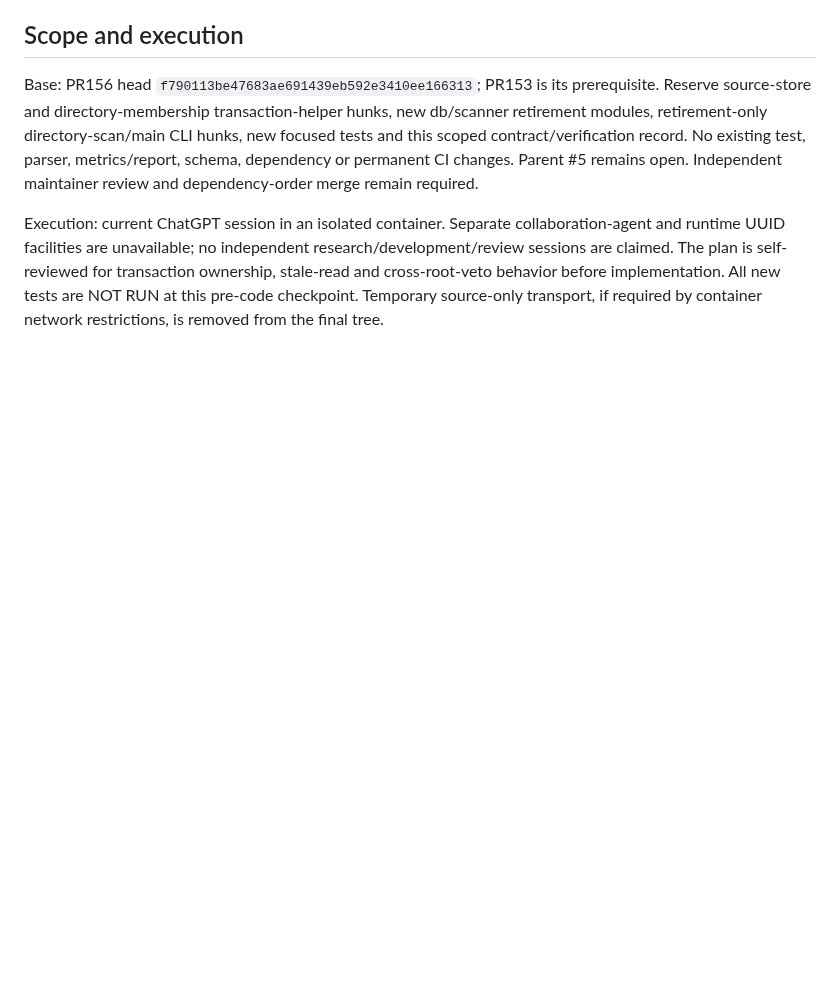
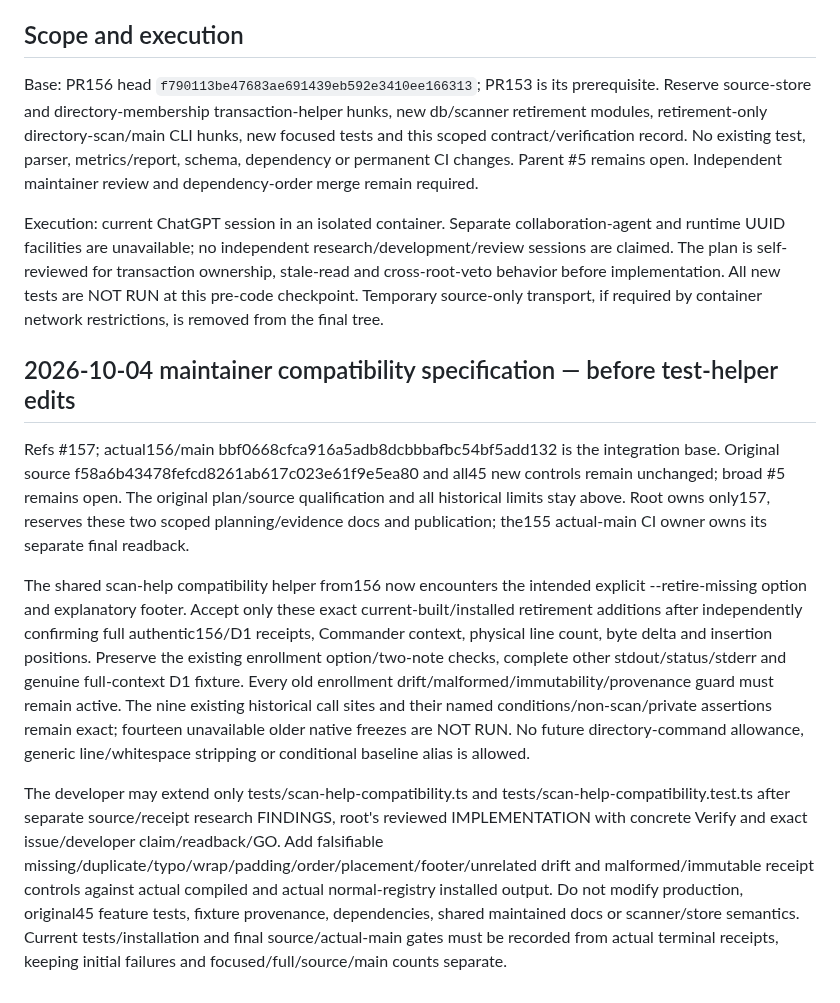
Before and after one commit to WhiteKiwi/agentprof, a Markdown page: docs/P4-DIRECTORY-RECONCILIATION.md, the part around the change. Rendered like a GitHub page; blank space fills up the shorter version.

Commit message:
docs: specify exact retirement help compatibility

```diff
--- a/docs/P4-DIRECTORY-RECONCILIATION.md
+++ b/docs/P4-DIRECTORY-RECONCILIATION.md
@@ -29,3 +29,12 @@ Moving a log creates a new path-based source identity. Reconciliation collects t
 Base: PR156 head `f790113be47683ae691439eb592e3410ee166313`; PR153 is its prerequisite. Reserve source-store and directory-membership transaction-helper hunks, new db/scanner retirement modules, retirement-only directory-scan/main CLI hunks, new focused tests and this scoped contract/verification record. No existing test, parser, metrics/report, schema, dependency or permanent CI changes. Parent #5 remains open. Independent maintainer review and dependency-order merge remain required.
 
 Execution: current ChatGPT session in an isolated container. Separate collaboration-agent and runtime UUID facilities are unavailable; no independent research/development/review sessions are claimed. The plan is self-reviewed for transaction ownership, stale-read and cross-root-veto behavior before implementation. All new tests are NOT RUN at this pre-code checkpoint. Temporary source-only transport, if required by container network restrictions, is removed from the final tree.
+
+
+## 2026-10-04 maintainer compatibility specification — before test-helper edits
+
+Refs #157; actual156/main bbf0668cfca916a5adb8dcbbbafbc54bf5add132 is the integration base. Original source f58a6b43478fefcd8261ab617c023e61f9e5ea80 and all45 new controls remain unchanged; broad #5 remains open. The original plan/source qualification and all historical limits stay above. Root owns only157, reserves these two scoped planning/evidence docs and publication; the155 actual-main CI owner owns its separate final readback.
+
+The shared scan-help compatibility helper from156 now encounters the intended explicit --retire-missing option and explanatory footer. Accept only these exact current-built/installed retirement additions after independently confirming full authentic156/D1 receipts, Commander context, physical line count, byte delta and insertion positions. Preserve the existing enrollment option/two-note checks, complete other stdout/status/stderr and genuine full-context D1 fixture. Every old enrollment drift/malformed/immutability/provenance guard must remain active. The nine existing historical call sites and their named conditions/non-scan/private assertions remain exact; fourteen unavailable older native freezes are NOT RUN. No future directory-command allowance, generic line/whitespace stripping or conditional baseline alias is allowed.
+
+The developer may extend only tests/scan-help-compatibility.ts and tests/scan-help-compatibility.test.ts after separate source/receipt research FINDINGS, root's reviewed IMPLEMENTATION with concrete Verify and exact issue/developer claim/readback/GO. Add falsifiable missing/duplicate/typo/wrap/padding/order/placement/footer/unrelated drift and malformed/immutable receipt controls against actual compiled and actual normal-registry installed output. Do not modify production, original45 feature tests, fixture provenance, dependencies, shared maintained docs or scanner/store semantics. Current tests/installation and final source/actual-main gates must be recorded from actual terminal receipts, keeping initial failures and focused/full/source/main counts separate.
```
